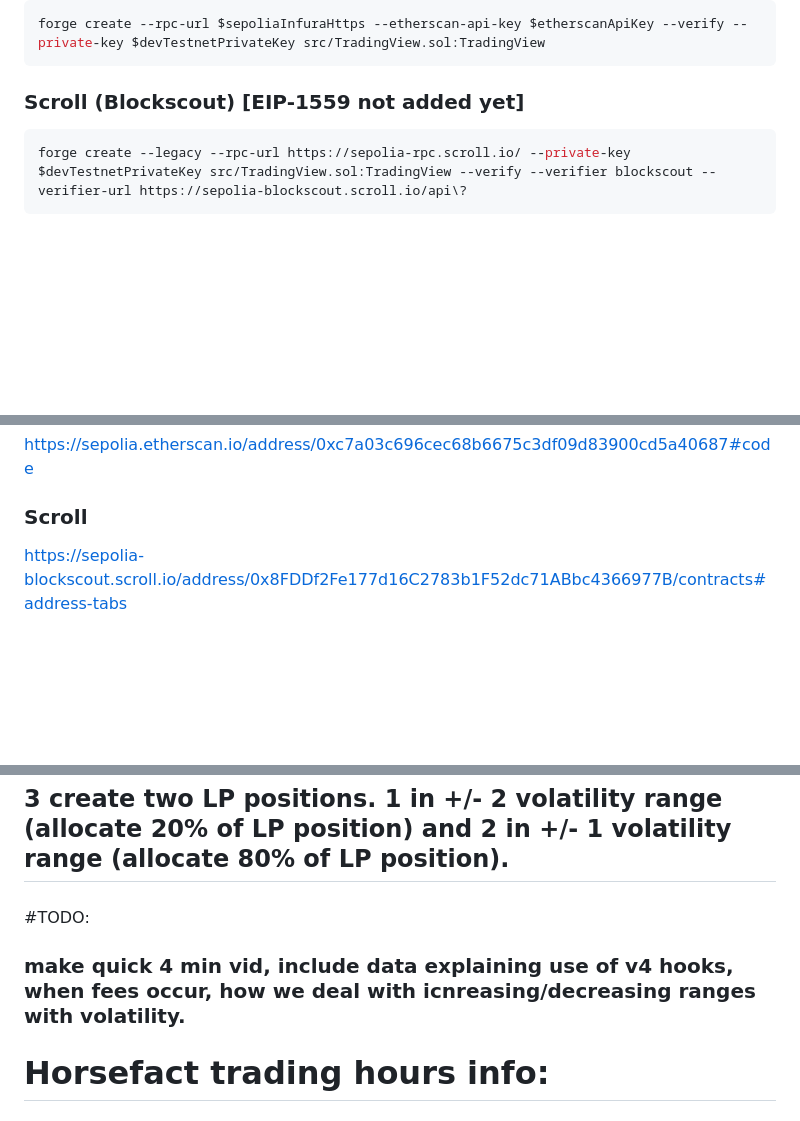
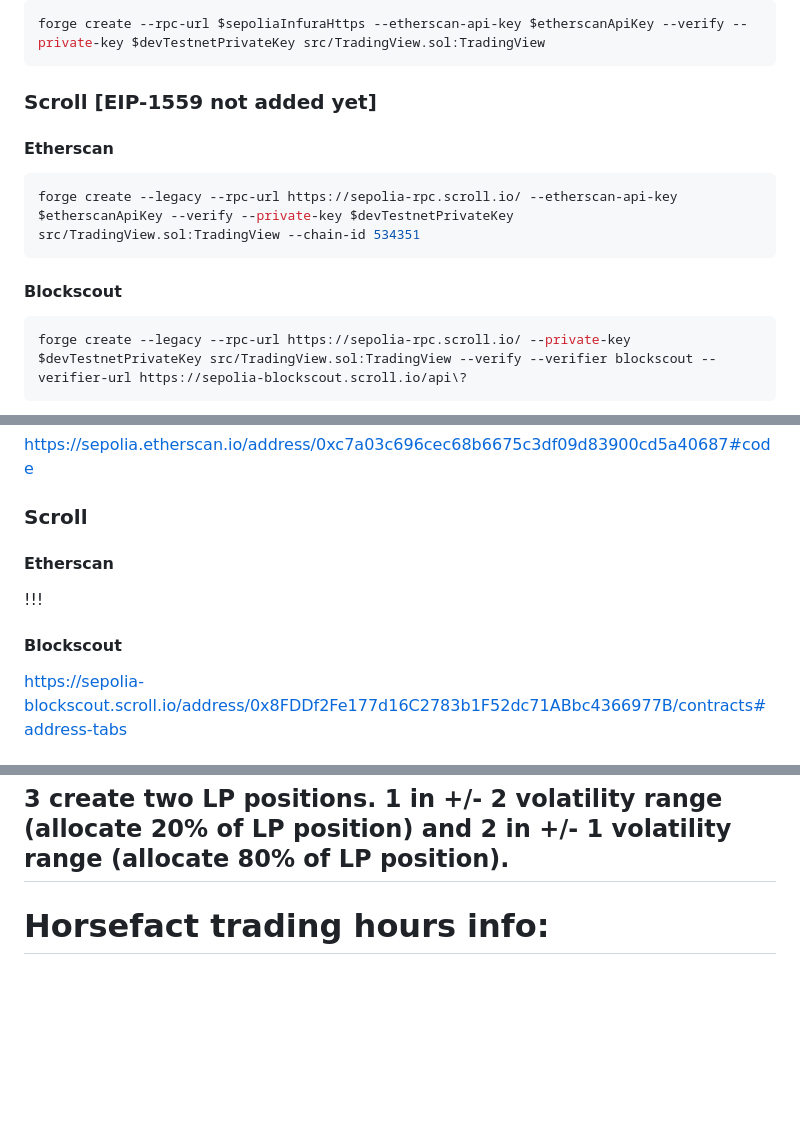
Before and after one commit to MarcusWentz/time_concentrate, a Markdown page: README.md, 3 parts joined by grey strips. Drawn GitHub-style; blank space fills up the shorter version.

Commit message:
README font size clean

````diff
--- a/README.md
+++ b/README.md
@@ -28,7 +28,12 @@ forge install https://github.com/Vectorized/solady --no-commit
 ```shell
 forge create --rpc-url $sepoliaInfuraHttps --etherscan-api-key $etherscanApiKey --verify --private-key $devTestnetPrivateKey src/TradingView.sol:TradingView
 ```
-### Scroll (Blockscout) [EIP-1559 not added yet]
+### Scroll [EIP-1559 not added yet]
+#### Etherscan
+```shell
+forge create --legacy --rpc-url https://sepolia-rpc.scroll.io/ --etherscan-api-key $etherscanApiKey --verify --private-key $devTestnetPrivateKey src/TradingView.sol:TradingView --chain-id 534351
+```
+#### Blockscout
 ```shell
 forge create --legacy --rpc-url https://sepolia-rpc.scroll.io/ --private-key $devTestnetPrivateKey src/TradingView.sol:TradingView --verify --verifier blockscout --verifier-url https://sepolia-blockscout.scroll.io/api\?
 ```
@@ -44,6 +49,12 @@ forge verify-contract 0x8FDDf2Fe177d16C2783b1F52dc71ABbc4366977B src/TradingView
 https://sepolia.etherscan.io/address/0xc7a03c696cec68b6675c3df09d83900cd5a40687#code
 
 ### Scroll
+
+#### Etherscan
+
+!!!
+
+#### Blockscout
 
 https://sepolia-blockscout.scroll.io/address/0x8FDDf2Fe177d16C2783b1F52dc71ABbc4366977B/contracts#address-tabs
 
@@ -68,12 +79,6 @@ post volatility on UMA
 
 3 create two LP positions. 1 in +/- 2 volatility range (allocate 20% of LP position) and 2 in +/- 1 volatility range (allocate 80% of LP position).
 ---
-###
-
-
-#TODO:
-
-### make quick 4 min vid, include data explaining use of v4 hooks, when fees occur, how we deal with icnreasing/decreasing ranges with volatility.
 
 
 # Horsefact trading hours info:
````
Also changed, not shown: other parts of README.md (+5 -4 lines).
